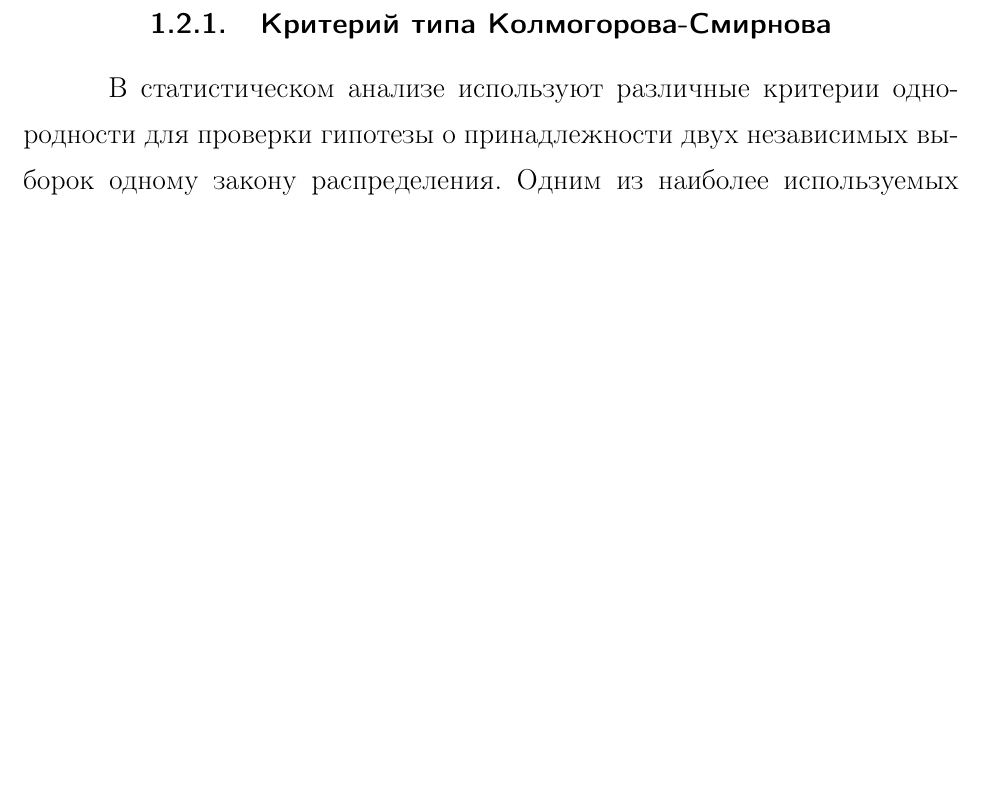
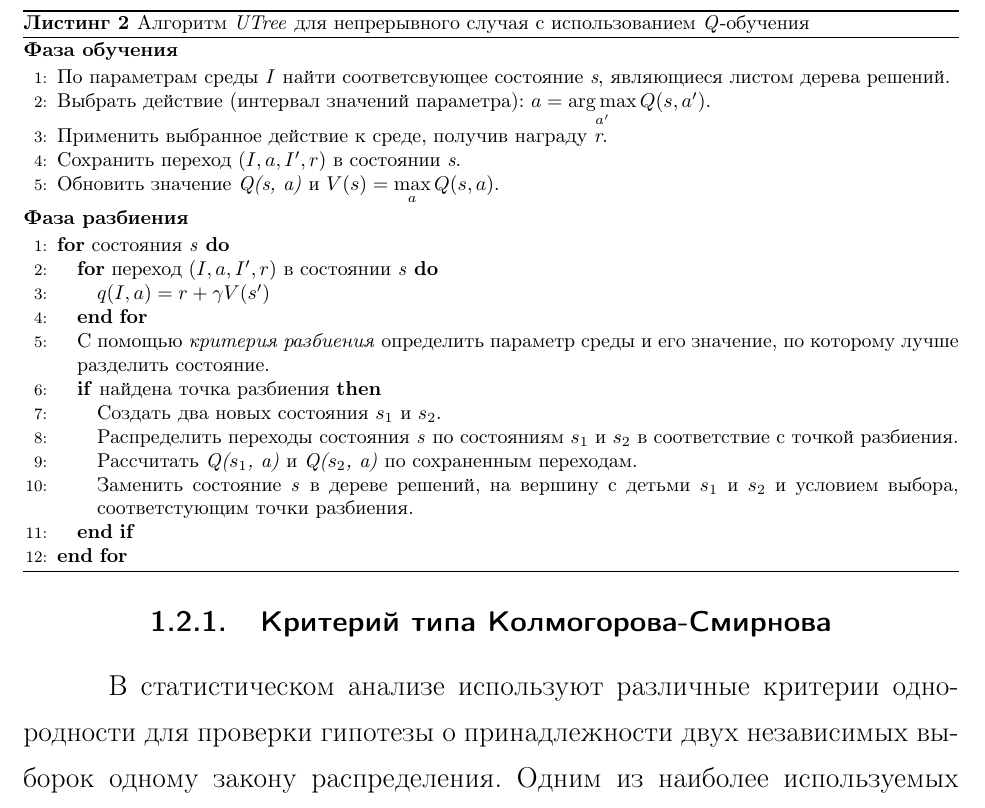
Before and after one commit to arkrost/papers, a LaTeX thesis (text/thesis.tex, which reads text/parts/chapter1.tex): part of page 7 of 8, cut at the place of the change, the shorter picture padded with empty space. Compiled offline with pdfLaTeX.

Commit message:
Added UTree algorithm

```diff
--- a/text/parts/chapter1.tex
+++ b/text/parts/chapter1.tex
@@ -68,6 +68,34 @@
 Состояния среды выделяются на основании наблюдаемых параметров среды. По своей структуре алгоритм \textit{UTree} представляет собой дерево решений в узлах которого стоят условия на параметры среды.
 Каждому листу соответствует состояние s среды алгоритма обучения с подкреплением, ожидаемое значение награды в котором обозначается как \textit{V(s)}, где $V(s) = \max \limits_a Q(s,a)$. Изначально в дереве существует лишь один лист, и таким образом у среды есть единственное возможное состояние \textit{s}, для которого $V(s) = 0$. Алгоритм состоит из двух циклично повторяемых этапов: этапа сбора данных и этапа их обработки. На этапе сбора данных при помощи текущего построенного дерева по параметрам среды \textit{I} определяется состояние среды алгоритма обучения с подкреплением \textit{s}. Затем агент \textit{жадно} выбирает действие \textit{a} и сохраняет полученный кортеж \textit{(I, a, I', r)},где \textit{I} -- исходные параметры среды, \textit{a} -- выбранное действие, \textit{I'} -- параметры среды после применения действия \textit{a}, \textit{r} -- награда, полученная агентом. Затем на основе полученного опыта агент обновляет значение \textit{Q(s, a)}. На этапе обработки для каждого сохраненного кортежа вычисляется значение $q(I, a) =  r + \gamma V (s')$~-- значение ожидаемой награды после применения действия \textit{a} к среде с параметрами \textit{I}, где \textit{s'}~-- состояние среды обучения с подкреплением, соответствующее параметрам среды \textit{I'}. Для каждого состояния \textit{s} при помощи критерия разбиения ищется точка разбиения. Если такая точка найдена, то состояние s разбивается на два новых состояния. Множество сохраненных кортежей \textit{(I, a, I', r)} распределяется по новым состояниям в соответствии с разбиением, затем обновляются функция награды и функция переходов.
 
+\begin{algorithm}[h!]
+    \caption{Алгоритм \textit{UTree} для непрерывного случая с использованием \textit{Q}-обучения}
+    \label{utree}
+    \textbf{Фаза обучения}
+    \begin{algorithmic}[1]
+        \STATE {По параметрам среды \textit{I} найти соответсвующее состояние \textit{s}, являющиеся листом дерева решений.}
+        \STATE {Выбрать действие (интервал значений параметра): $a = \argmax\limits_{a'}{Q(s, a')}$.}
+        \STATE {Применить выбранное действие к среде, получив награду \textit{r}.}
+        \STATE {Сохранить переход $(I, a, I', r)$ в состоянии \textit{s}.}
+        \STATE {Обновить значение \textit{Q(s, a)} и $V(s) = \max\limits_a{Q(s, a)}$.}
+    \end{algorithmic}
+    \textbf{Фаза разбиения}
+    \begin{algorithmic}[1]
+        \FOR {состояния \textit{s}}
+            \FOR {переход $(I, a, I', r)$ в состоянии \textit{s}}
+                \STATE {$q(I, a) = r + \gamma V(s')$}
+            \ENDFOR
+            \STATE С помощью \textit{критерия разбиения} определить параметр среды и его значение, по которому лучше разделить состояние.
+            \IF {найдена точка разбиения}
+                \STATE Создать два новых состояния $s_1$ и $s_2$.
+                \STATE Распределить переходы состояния \textit{s} по состояниям $s_1$ и $s_2$ в соответствие с точкой разбиения.
+                \STATE Рассчитать \textit{Q($s_1$, a)} и \textit{Q($s_2$, a)} по сохраненным переходам.
+                \STATE Заменить состояние \textit{s} в дереве решений, на вершину с детьми $s_1$ и $s_2$ и условием выбора, соответстующим точки разбиения.
+            \ENDIF
+        \ENDFOR
+    \end{algorithmic}
+\end{algorithm}
+
 \subsection{Критерий типа Колмогорова-Смирнова}
 \label{ks_criteria}
 В статистическом анализе используют различные критерии однородности для проверки гипотезы о принадлежности двух независимых выборок одному закону распределения. Одним из наиболее используемых непараметрических критериев о проверке однородности двух эмпирических законов распределения является критерий однородности Смирнова.
```
